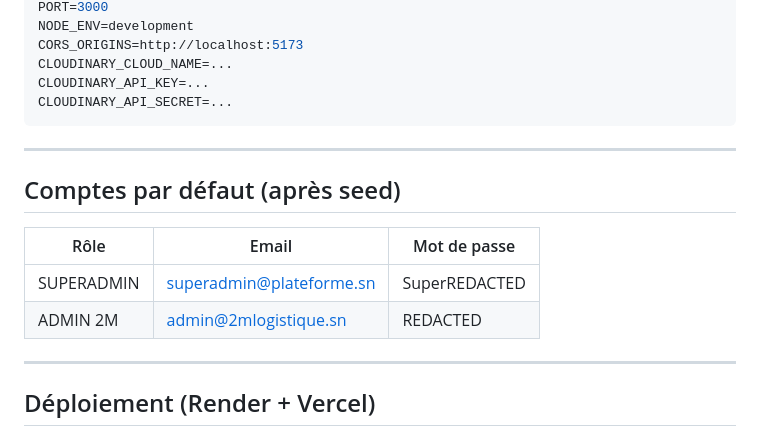
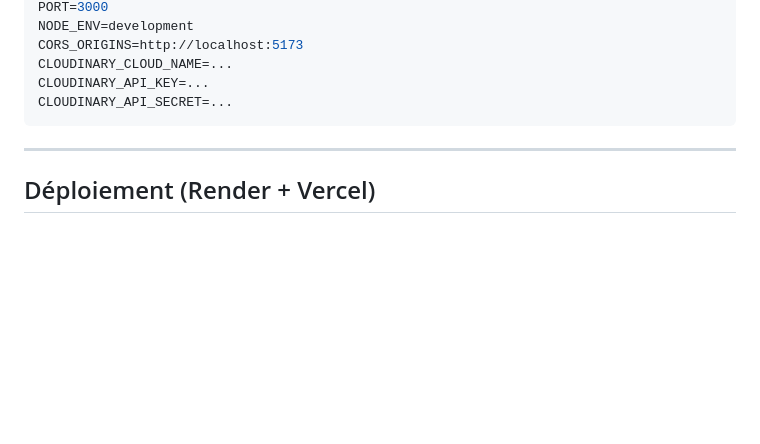
Before and after one commit to Mtg221/facturation, a Markdown page: README.md, the part around the change. GitHub-like rendering; blank space fills up the shorter version.

Commit message:
docs: supprimer comptes par défaut du README

```diff
--- a/README.md
+++ b/README.md
@@ -82,15 +82,6 @@ CLOUDINARY_API_SECRET=...
 
 ---
 
-## Comptes par défaut (après seed)
-
-| Rôle | Email | Mot de passe |
-|------|-------|--------------|
-| SUPERADMIN | superadmin@plateforme.sn | SuperREDACTED |
-| ADMIN 2M | admin@2mlogistique.sn | REDACTED |
-
----
-
 ## Déploiement (Render + Vercel)
 
 ### Backend (Render)
```
